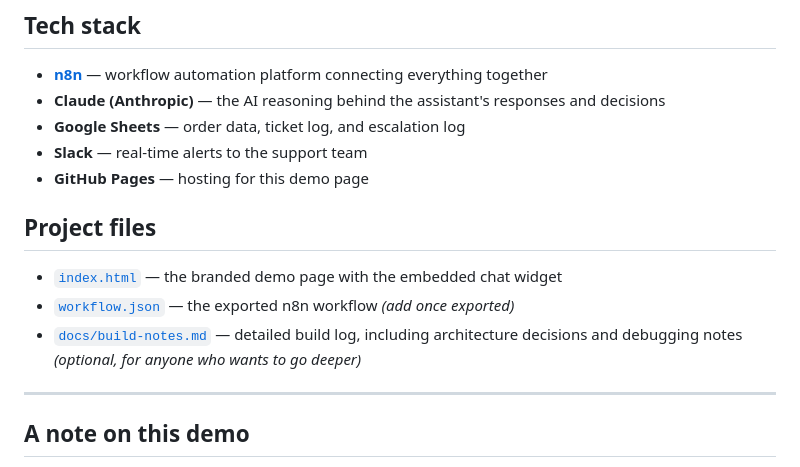
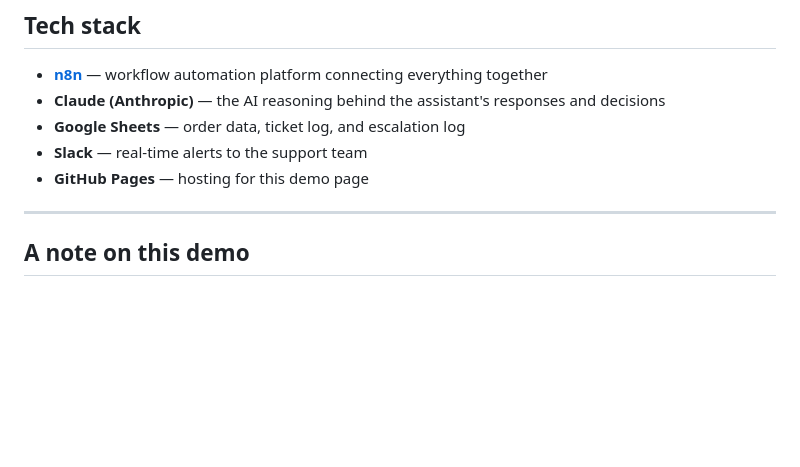
Before and after one commit to sage9964/everwear-chatbot, a Markdown page: README.md, the part around the change. Rendered like a GitHub page; blank space fills up the shorter version.

```diff
--- a/README.md
+++ b/README.md
@@ -61,13 +61,6 @@ All of this runs with memory — the assistant remembers earlier parts of the sa
 - **Google Sheets** — order data, ticket log, and escalation log
 - **Slack** — real-time alerts to the support team
 - **GitHub Pages** — hosting for this demo page
-
-## Project files
-
-- [`index.html`](./index.html) — the branded demo page with the embedded chat widget
-- [`workflow.json`](./workflow.json) — the exported n8n workflow *(add once exported)*
-- [`docs/build-notes.md`](./docs/build-notes.md) — detailed build log, including architecture decisions and debugging notes *(optional, for anyone who wants to go deeper)*
-
 ---
 
 ## A note on this demo
```
